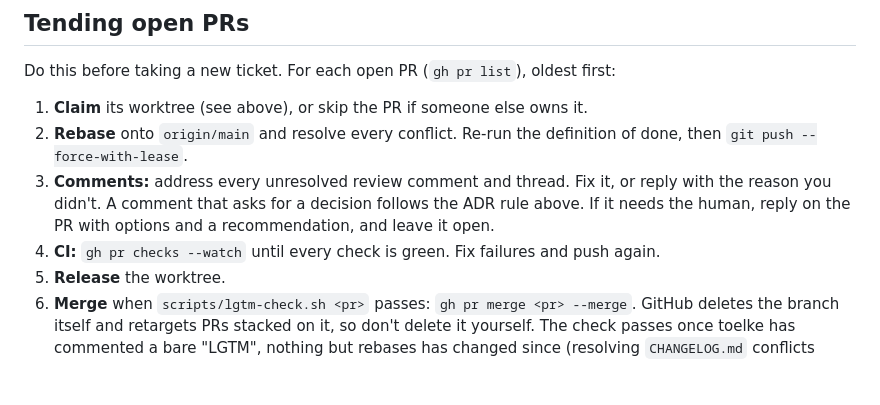
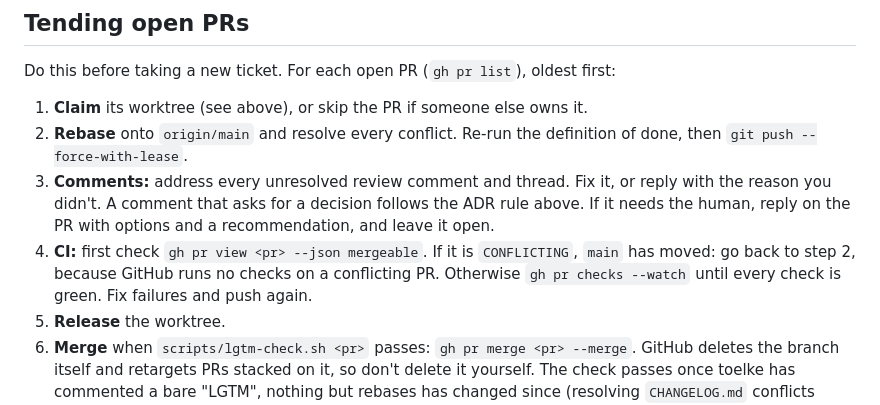
Before and after one commit to toelke/terraform-provider-homeassistant, a Markdown page: AGENTS.md, the part around the change. Drawn GitHub-style; blank space fills up the shorter version.

Commit message:
Rebase again instead of waiting for checks on a conflicting PR
A session waited forever for checks on PR #21: main had moved after its
rebase, and GitHub runs no CI on a conflicting PR.

Co-Authored-By: Claude Opus 5.5 <noreply@anthropic.com>
Claude-Session: https://claude.ai/code/session_012FJ3nio17RPA1suCwpjTyt

```diff
--- a/AGENTS.md
+++ b/AGENTS.md
@@ -34,7 +34,9 @@ Do this before taking a new ticket. For each open PR (`gh pr list`), oldest firs
 3. **Comments:** address every unresolved review comment and thread. Fix it, or reply with
    the reason you didn't. A comment that asks for a decision follows the ADR rule above. If it
    needs the human, reply on the PR with options and a recommendation, and leave it open.
-4. **CI:** `gh pr checks --watch` until every check is green. Fix failures and push again.
+4. **CI:** first check `gh pr view <pr> --json mergeable`. If it is `CONFLICTING`, `main` has
+   moved: go back to step 2, because GitHub runs no checks on a conflicting PR. Otherwise
+   `gh pr checks --watch` until every check is green. Fix failures and push again.
 5. **Release** the worktree.
 6. **Merge** when `scripts/lgtm-check.sh <pr>` passes: `gh pr merge <pr> --merge`. GitHub deletes
    the branch itself and retargets PRs stacked on it, so don't delete it yourself.
```
